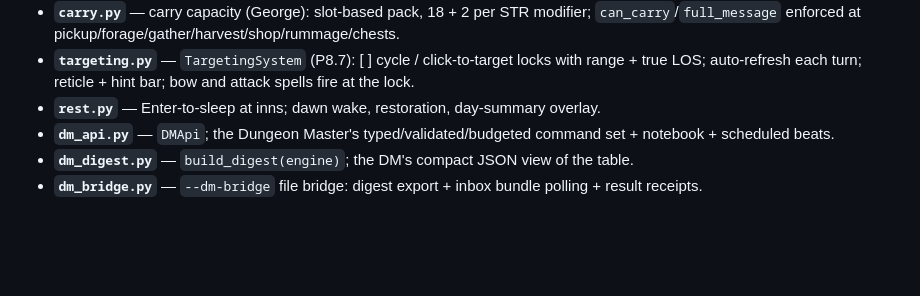
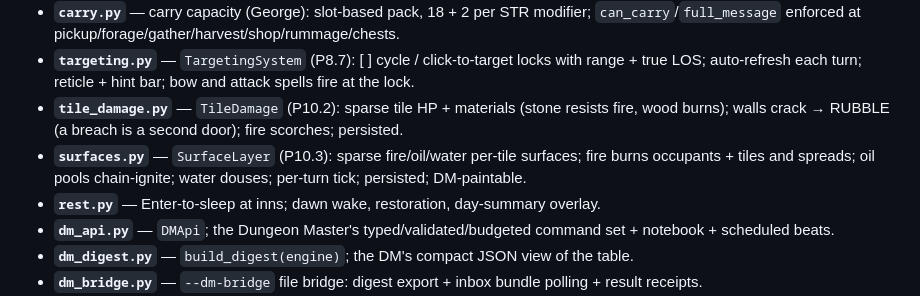
Before and after one commit to gddickinson/llm_RPG, a Markdown page: INTERFACE.md, the part around the change. GitHub-like rendering; blank space fills up the shorter version.

Commit message:
INTERFACE.md: tile_damage + surfaces entries
Co-Authored-By: Claude Fable 5 <noreply@anthropic.com>

```diff
--- a/INTERFACE.md
+++ b/INTERFACE.md
@@ -63,6 +63,8 @@ llm_RPG/
 - **`presence.py`** — P9A.7: NPCs within an enterable footprint are INDOORS — hidden from the street, shown inside as the same entities at zone-local spots; `npc_adjacent_to_player` is THE adjacency check (talk/hints/melee/barter).
 - **`carry.py`** — carry capacity (George): slot-based pack, 18 + 2 per STR modifier; `can_carry`/`full_message` enforced at pickup/forage/gather/harvest/shop/rummage/chests.
 - **`targeting.py`** — `TargetingSystem` (P8.7): [ ] cycle / click-to-target locks with range + true LOS; auto-refresh each turn; reticle + hint bar; bow and attack spells fire at the lock.
+- **`tile_damage.py`** — `TileDamage` (P10.2): sparse tile HP + materials (stone resists fire, wood burns); walls crack → RUBBLE (a breach is a second door); fire scorches; persisted.
+- **`surfaces.py`** — `SurfaceLayer` (P10.3): sparse fire/oil/water per-tile surfaces; fire burns occupants + tiles and spreads; oil pools chain-ignite; water douses; per-turn tick; persisted; DM-paintable.
 - **`rest.py`** — Enter-to-sleep at inns; dawn wake, restoration, day-summary overlay.
 - **`dm_api.py`** — `DMApi`; the Dungeon Master's typed/validated/budgeted command set + notebook + scheduled beats.
 - **`dm_digest.py`** — `build_digest(engine)`; the DM's compact JSON view of the table.
```
